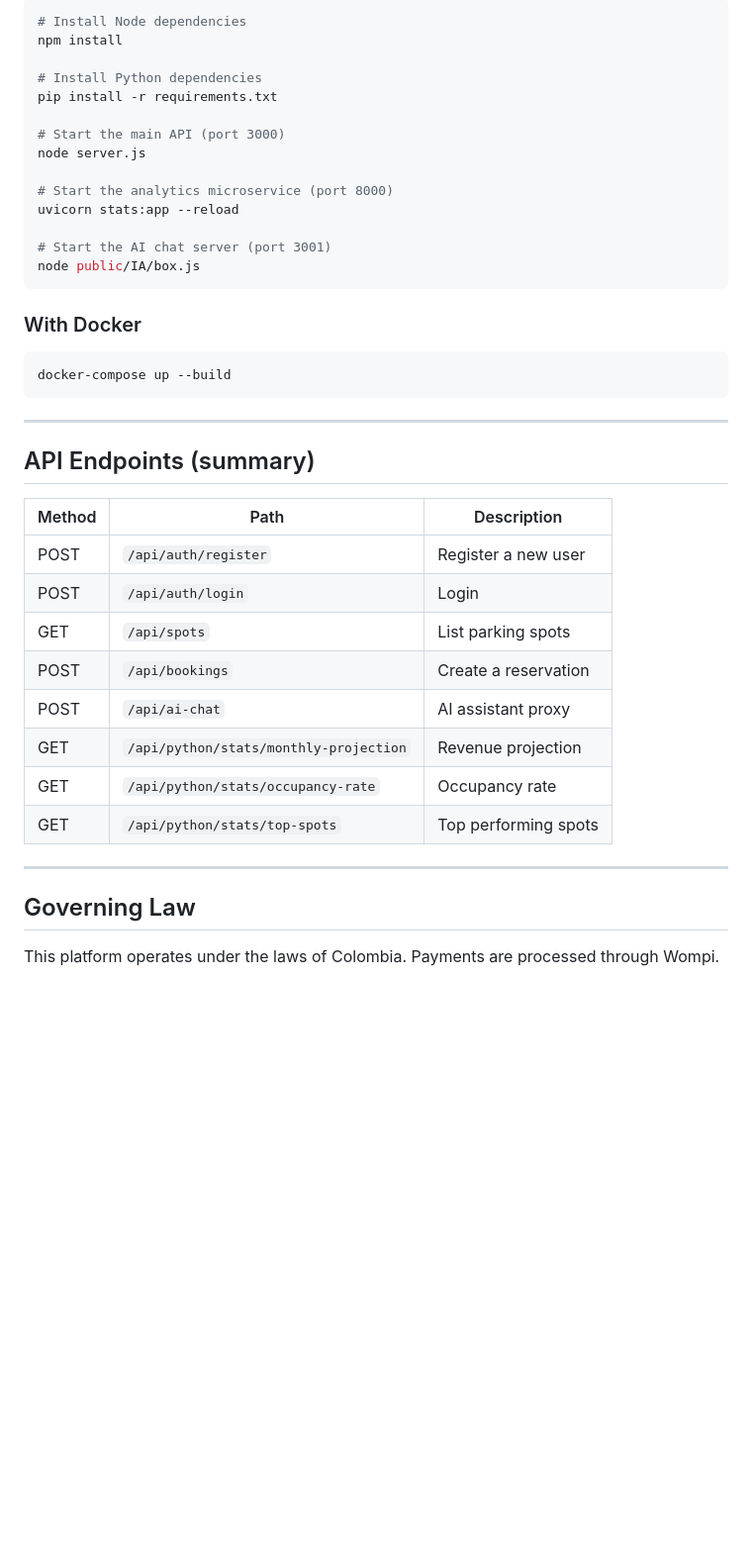
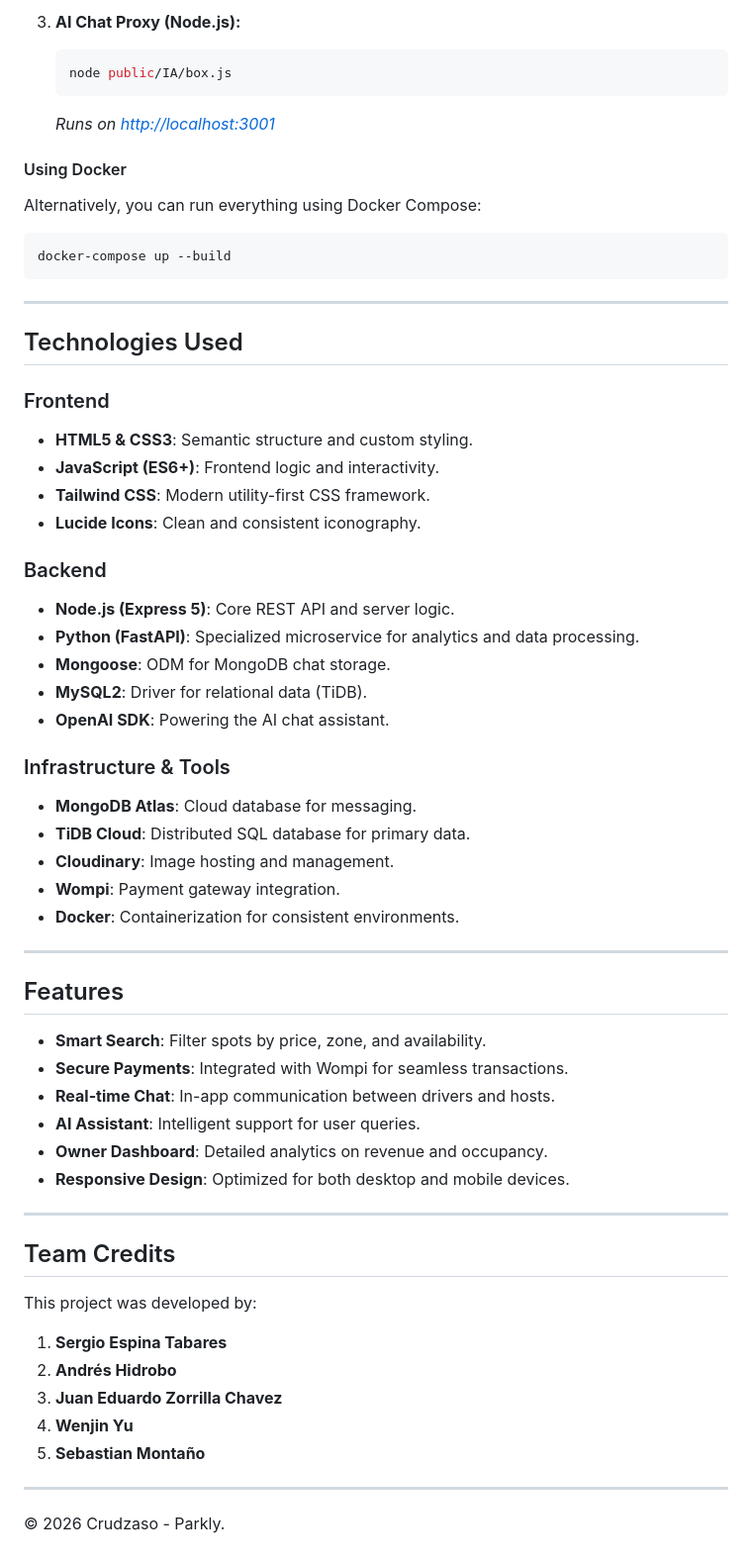
Before and after one commit to Riwi-io-Medellin/parkly-integrative-project-turing, a Markdown page: README.md, the part around one of its changes. Shown at 99% size. GitHub-like rendering; blank space fills up the shorter version.

Commit message:
Revise README for clarity and completeness
Updated the README to enhance project description, features, installation instructions, and team credits.

````diff
--- a/README.md
+++ b/README.md
@@ -148,44 +66,63 @@ WOMPI_WEBHOOK_SECRET=
 
-```bash
-# Install Node dependencies
-npm install
+3. **AI Chat Proxy (Node.js):**
+   ```bash
+   node public/IA/box.js
+   ```
+   *Runs on [http://localhost:3001](http://localhost:3001)*
 
-# Install Python dependencies
-pip install -r requirements.txt
-
-# Start the main API (port 3000)
-node server.js
-
-# Start the analytics microservice (port 8000)
-uvicorn stats:app --reload
-
-# Start the AI chat server (port 3001)
-node public/IA/box.js
-```
-
-### With Docker
-
+#### Using Docker
+Alternatively, you can run everything using Docker Compose:
 ```bash
 docker-compose up --build
 ```
 
 ---
 
-## API Endpoints (summary)
+## Technologies Used
 
-| Method | Path | Description |
-|---|---|---|
-| POST | `/api/auth/register` | Register a new user |
-| POST | `/api/auth/login` | Login |
-| GET | `/api/spots` | List parking spots |
-| POST | `/api/bookings` | Create a reservation |
-| POST | `/api/ai-chat` | AI assistant proxy |
-| GET | `/api/python/stats/monthly-projection` | Revenue projection |
-| GET | `/api/python/stats/occupancy-rate` | Occupancy rate |
-| GET | `/api/python/stats/top-spots` | Top performing spots |
+### Frontend
+- **HTML5 & CSS3**: Semantic structure and custom styling.
+- **JavaScript (ES6+)**: Frontend logic and interactivity.
+- **Tailwind CSS**: Modern utility-first CSS framework.
+- **Lucide Icons**: Clean and consistent iconography.
+
+### Backend
+- **Node.js (Express 5)**: Core REST API and server logic.
+- **Python (FastAPI)**: Specialized microservice for analytics and data processing.
+- **Mongoose**: ODM for MongoDB chat storage.
+- **MySQL2**: Driver for relational data (TiDB).
+- **OpenAI SDK**: Powering the AI chat assistant.
+
+### Infrastructure & Tools
+- **MongoDB Atlas**: Cloud database for messaging.
+- **TiDB Cloud**: Distributed SQL database for primary data.
+- **Cloudinary**: Image hosting and management.
+- **Wompi**: Payment gateway integration.
+- **Docker**: Containerization for consistent environments.
 
 ---
 
-## Governing Law
+## Features
 
-This platform operates under the laws of Colombia. Payments are processed through Wompi.
+- **Smart Search**: Filter spots by price, zone, and availability.
+- **Secure Payments**: Integrated with Wompi for seamless transactions.
+- **Real-time Chat**: In-app communication between drivers and hosts.
+- **AI Assistant**: Intelligent support for user queries.
+- **Owner Dashboard**: Detailed analytics on revenue and occupancy.
+- **Responsive Design**: Optimized for both desktop and mobile devices.
+
+---
+
+## Team Credits
+
+This project was developed by:
+
+1. **Sergio Espina Tabares**
+2. **Andrés Hidrobo**
+3. **Juan Eduardo Zorrilla Chavez**
+4. **Wenjin Yu**
+5. **Sebastian Montaño**
+
+---
+
+© 2026 Crudzaso - Parkly.
````
Also changed, not shown: other parts of README.md (+48 -130 lines).
